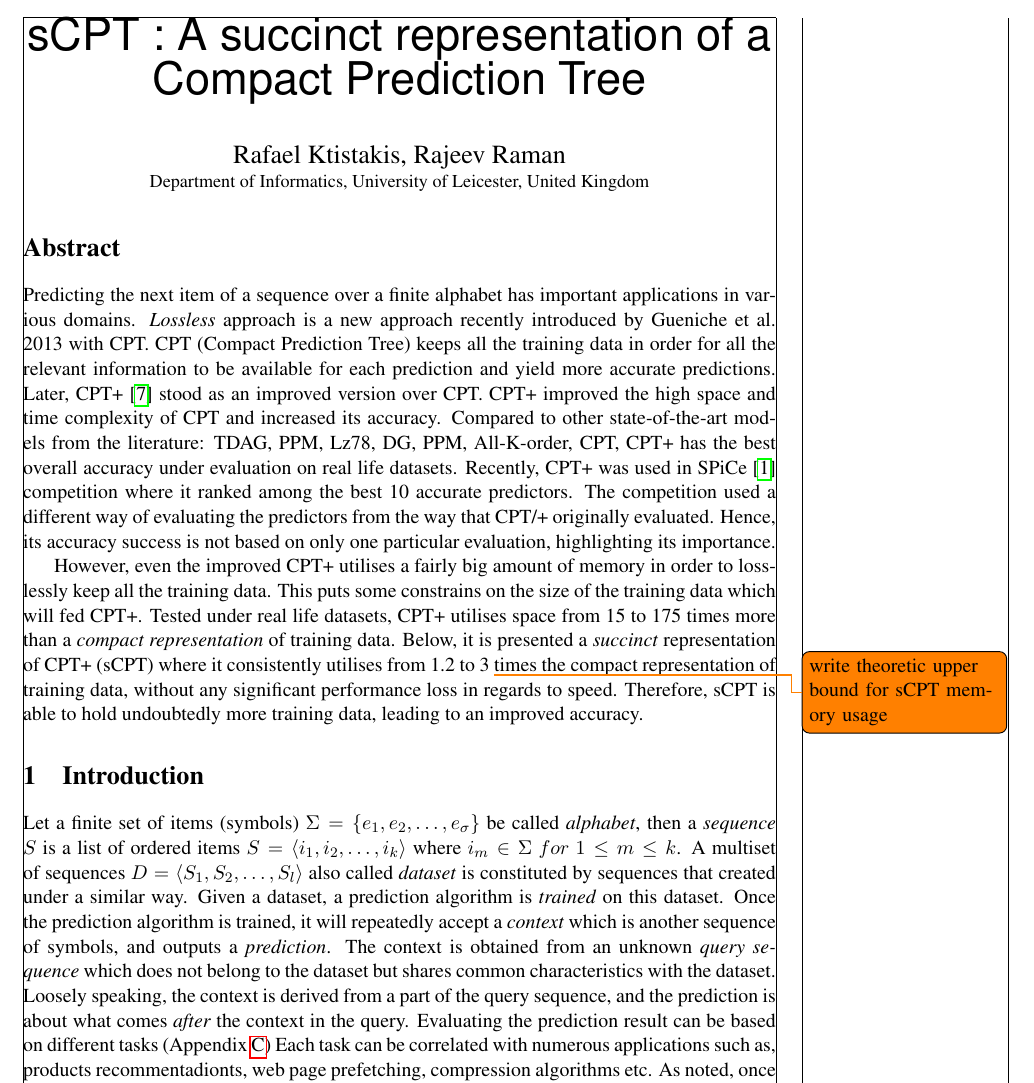
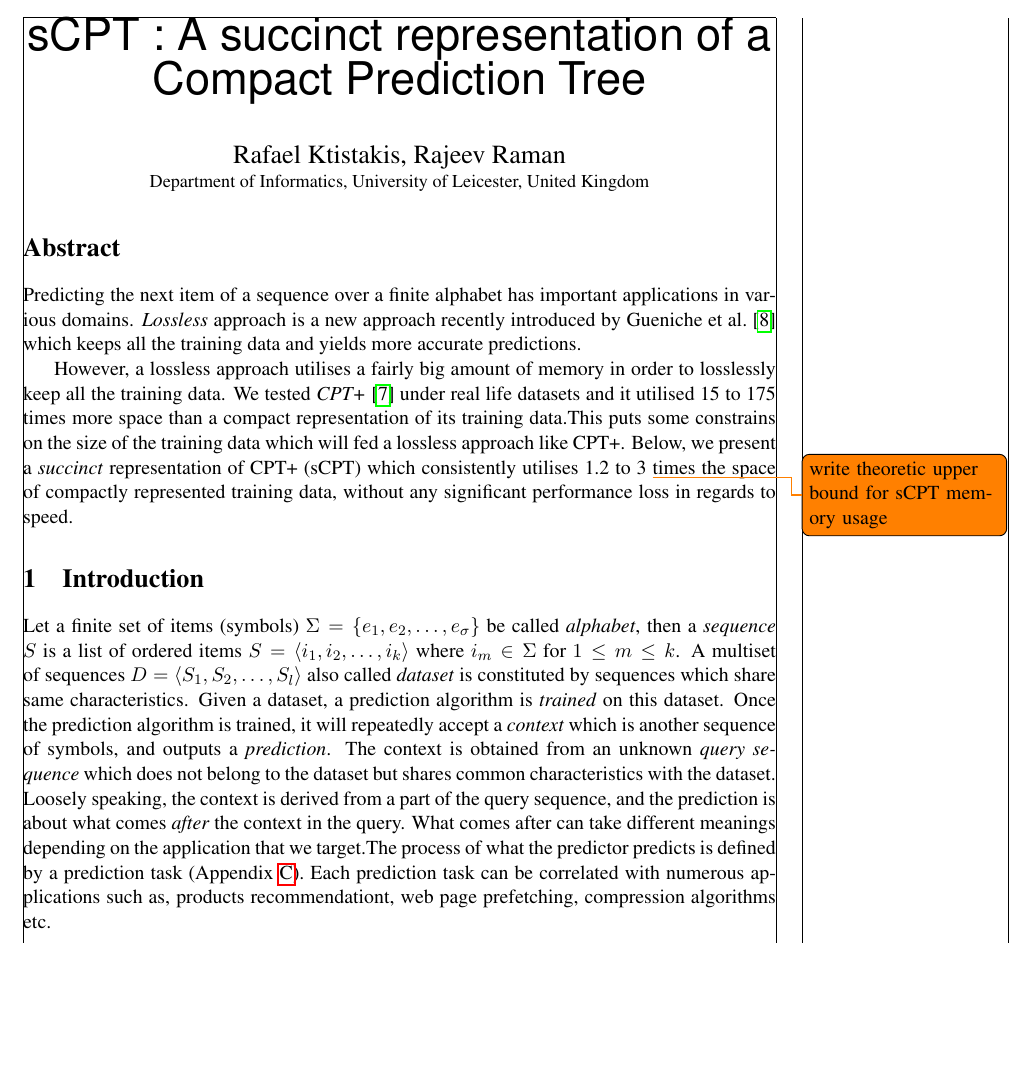
Before and after one commit to rafkt/C.CPT, a LaTeX document (results/report/ccpt.tex, which reads results/report/sections/sections.tex): part of page 2 of 20, cut so that both start at the same text, the shorter picture padded with empty space. Compiled offline with pdfLaTeX.

Commit message:
Updating report according to Rajeev's feedback

```diff
--- a/results/report/sections/sections.tex
+++ b/results/report/sections/sections.tex
@@ -4,13 +4,12 @@
 \end{comment}
 
 \section*{Abstract}
-Predicting the next item of a sequence over a finite alphabet has important applications in various domains. \emph{Lossless} approach is a new approach  recently introduced by \citeauthor{gueniche_fournier-viger_tseng_2013} \citeyear{gueniche_fournier-viger_tseng_2013} with CPT. CPT (Compact Prediction Tree) keeps all the training data in order for all the relevant information to be available for each prediction and yield more accurate predictions. Later, CPT+ \cite{gueniche_fournier-viger_raman_tseng_2015} stood as an improved version over CPT. CPT+ improved the high space and time complexity of CPT and increased its accuracy. Compared to other state-of-the-art models from the literature: TDAG, PPM, Lz78, DG, PPM, All-K-order, CPT, CPT+ has the best overall accuracy under evaluation on real life datasets. Recently, CPT+ was used in SPiCe \cite{balle:hal-01399429} competition where it ranked among the best 10 accurate predictors. The competition used a different way of evaluating the predictors from the way that CPT/+ originally evaluated. Hence, its accuracy success is not based on only one particular evaluation, highlighting its importance.
-\par However, even the improved CPT+ utilises a fairly big amount of memory in order to losslessly keep all the training data. This puts some constrains on the size of the training data which will fed CPT+. Tested under real life datasets, CPT+ utilises space from 15 to 175 times more than a \emph{compact representation} of training data. Below, it is presented a \emph{succinct} representation of CPT+ (sCPT) where it consistently utilises from 1.2 to 3 \todo{write theoretic upper bound for sCPT memory usage} times the compact representation of training data, without any significant performance loss in regards to speed. Therefore, sCPT is able to hold undoubtedly more training data, leading to an improved accuracy.
+Predicting the next item of a sequence over a finite alphabet has important applications in various domains. \emph{Lossless} approach is a new approach  recently introduced by \citeauthor{gueniche_fournier-viger_tseng_2013} \cite{gueniche_fournier-viger_tseng_2013} which keeps all the training data and yields more accurate predictions.
+\par However, a lossless approach utilises a fairly big amount of memory in order to losslessly keep all the training data. We tested \emph{CPT+} \cite{gueniche_fournier-viger_raman_tseng_2015} under real life datasets and it utilised 15 to 175 times more space than a compact representation of its training data.This puts some constrains on the size of the training data which will fed a lossless approach like CPT+. Below, we present a \emph{succinct} representation of CPT+ (sCPT) which consistently utilises 1.2 to 3 \todo{write theoretic upper bound for sCPT memory usage} times the space of compactly represented training data, without any significant performance loss in regards to speed.
 
 
 \section{Introduction}
-Let a finite set of items (symbols) \(\Sigma = \{e_1, e_2,\ldots,e_\sigma\}\) be called \emph{alphabet}, then a \emph{sequence} \(S\) is a list of ordered items \(S=\langle i_1,i_2,\ldots,i_k\rangle\) where \(i_m \in \Sigma\ for\ 1\leq m \leq k\). A multiset of sequences \(D = \langle S_1, S_2,\ldots,S_l\rangle\) also called \emph{dataset} is constituted by sequences that created under a similar way. Given a dataset, a prediction algorithm is \emph{trained} on this dataset.  Once the prediction algorithm is trained, it will repeatedly accept a \emph{context} which is another sequence of symbols, and outputs a \emph{prediction}. The context is obtained from an unknown \emph{query sequence} which does not belong to the dataset but shares common characteristics with the dataset.  Loosely speaking, the context is derived from a part of the query sequence, and the prediction is about what comes \emph{after} the context in the query. Evaluating the prediction result can be based on different tasks (Appendix \ref{App:predtask}) Each task can be correlated with numerous applications such as, products recommentadionts, web page prefetching, compression algorithms etc. As noted, once the predictor is trained, we are given an unknown query sequence \(Q = \langle q_1, \ldots, q_j, \ldots \rangle\).  The prediction algorithm is given a context \(\langle q_1, q_2,\ldots, q_j,\rangle\) and the predictor aims to say something about what is in \(\langle q_{j+1},q_{j+2},\ldots\rangle\), as it gets explained in Appendix \ref{App:predtask}.
-
+Let a finite set of items (symbols) \(\Sigma = \{e_1, e_2,\ldots,e_\sigma\}\) be called \emph{alphabet}, then a \emph{sequence} \(S\) is a list of ordered items \(S=\langle i_1,i_2,\ldots,i_k\rangle\) where \(i_m \in \Sigma\ \textnormal{for} \ 1\leq m \leq k\). A multiset of sequences \(D = \langle S_1, S_2,\ldots,S_l\rangle\) also called \emph{dataset} is constituted by sequences which share same characteristics. Given a dataset, a prediction algorithm is \emph{trained} on this dataset.  Once the prediction algorithm is trained, it will repeatedly accept a \emph{context} which is another sequence of symbols, and outputs a \emph{prediction}. The context is obtained from an unknown \emph{query sequence} which does not belong to the dataset but shares common characteristics with the dataset.  Loosely speaking, the context is derived from a part of the query sequence, and the prediction is about what comes \emph{after} the context in the query. What comes after can take different meanings depending on the application that we target.The process of what the predictor predicts is defined by a prediction task (Appendix \ref{App:predtask}). Each prediction task can be correlated with numerous applications such as, products recommendationt, web page prefetching, compression algorithms etc.
 \subsection*{Compact Representation of Training Data}
 Compact Representation of training data (\(\Gamma\)) will play an important role as a comparison measure of memory utilisations, during this report. It captures the total size of training data that is given as an input to a predictor. It is defined as \(\Gamma = \log(\sigma) \cdot k \cdot l \) bits and constitutes a base for comparison among different predictors and their memory utilisations.
 
```
Also changed, not shown: results/report/sections/appendix.tex (+1 -1 lines), results/report/ccpt.pdf.
